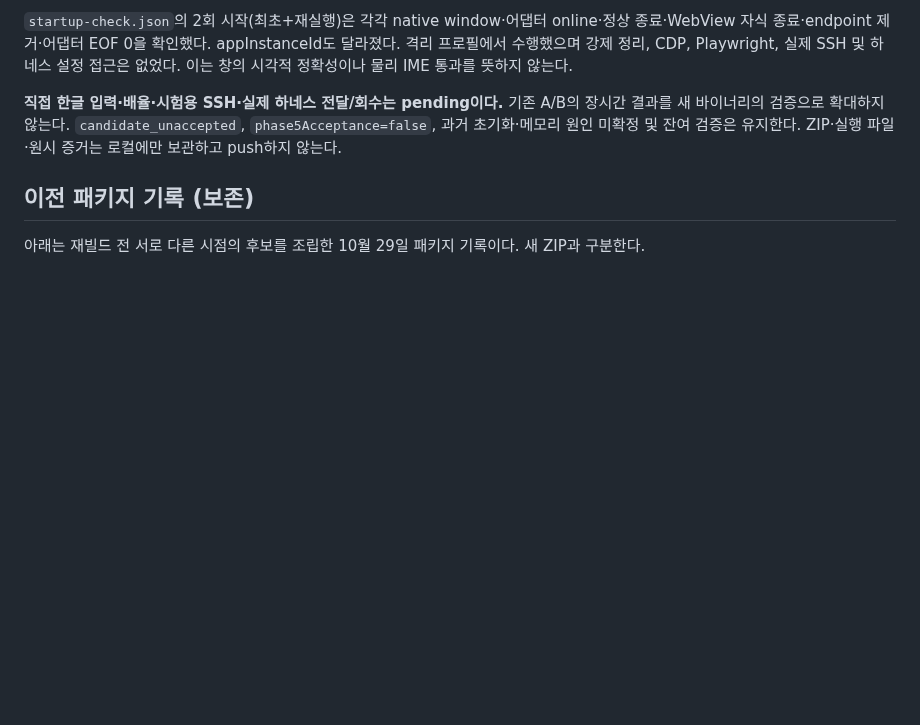
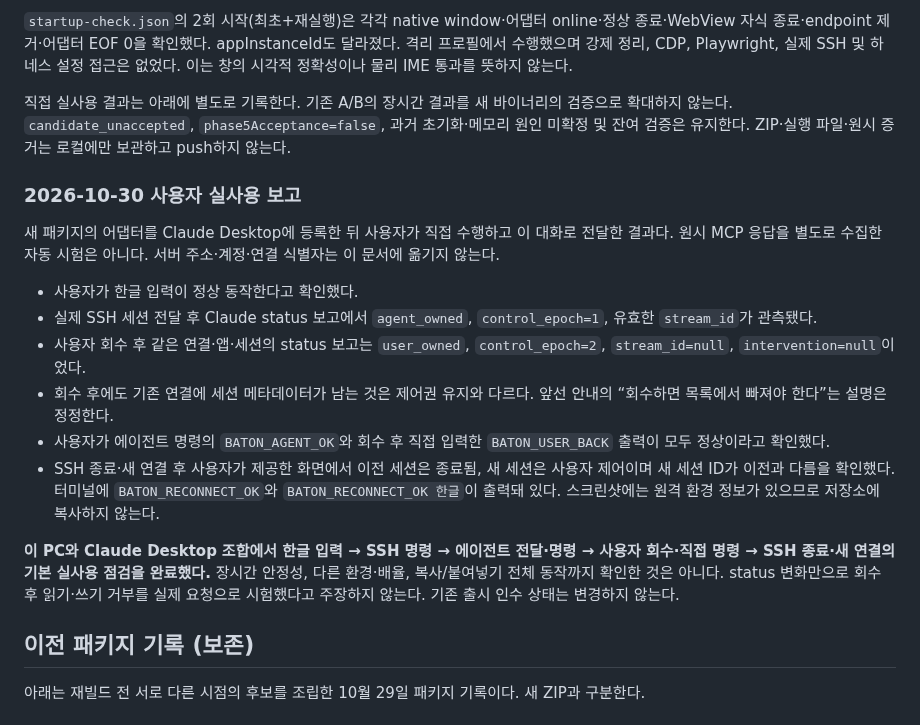
Before and after one commit to bnbnac/baton, a Markdown page: docs/testing/rust-personal-use-check.md, the part around the change. Rendered like a GitHub page; blank space fills up the shorter version.

```diff
--- a/docs/testing/rust-personal-use-check.md
+++ b/docs/testing/rust-personal-use-check.md
@@ -19,7 +19,20 @@
 
 `startup-check.json`의 2회 시작(최초+재실행)은 각각 native window·어댑터 online·정상 종료·WebView 자식 종료·endpoint 제거·어댑터 EOF 0을 확인했다. appInstanceId도 달라졌다. 격리 프로필에서 수행했으며 강제 정리, CDP, Playwright, 실제 SSH 및 하네스 설정 접근은 없었다. 이는 창의 시각적 정확성이나 물리 IME 통과를 뜻하지 않는다.
 
-**직접 한글 입력·배율·시험용 SSH·실제 하네스 전달/회수는 pending이다.** 기존 A/B의 장시간 결과를 새 바이너리의 검증으로 확대하지 않는다. `candidate_unaccepted`, `phase5Acceptance=false`, 과거 초기화·메모리 원인 미확정 및 잔여 검증은 유지한다. ZIP·실행 파일·원시 증거는 로컬에만 보관하고 push하지 않는다.
+직접 실사용 결과는 아래에 별도로 기록한다. 기존 A/B의 장시간 결과를 새 바이너리의 검증으로 확대하지 않는다. `candidate_unaccepted`, `phase5Acceptance=false`, 과거 초기화·메모리 원인 미확정 및 잔여 검증은 유지한다. ZIP·실행 파일·원시 증거는 로컬에만 보관하고 push하지 않는다.
+
+### 2026-10-30 사용자 실사용 보고
+
+새 패키지의 어댑터를 Claude Desktop에 등록한 뒤 사용자가 직접 수행하고 이 대화로 전달한 결과다. 원시 MCP 응답을 별도로 수집한 자동 시험은 아니다. 서버 주소·계정·연결 식별자는 이 문서에 옮기지 않는다.
+
+- 사용자가 한글 입력이 정상 동작한다고 확인했다.
+- 실제 SSH 세션 전달 후 Claude status 보고에서 `agent_owned`, `control_epoch=1`, 유효한 `stream_id`가 관측됐다.
+- 사용자 회수 후 같은 연결·앱·세션의 status 보고는 `user_owned`, `control_epoch=2`, `stream_id=null`, `intervention=null`이었다.
+- 회수 후에도 기존 연결에 세션 메타데이터가 남는 것은 제어권 유지와 다르다. 앞선 안내의 “회수하면 목록에서 빠져야 한다”는 설명은 정정한다.
+- 사용자가 에이전트 명령의 `BATON_AGENT_OK`와 회수 후 직접 입력한 `BATON_USER_BACK` 출력이 모두 정상이라고 확인했다.
+- SSH 종료·새 연결 후 사용자가 제공한 화면에서 이전 세션은 종료됨, 새 세션은 사용자 제어이며 새 세션 ID가 이전과 다름을 확인했다. 터미널에 `BATON_RECONNECT_OK`와 `BATON_RECONNECT_OK 한글`이 출력돼 있다. 스크린샷에는 원격 환경 정보가 있으므로 저장소에 복사하지 않는다.
+
+**이 PC와 Claude Desktop 조합에서 한글 입력 → SSH 명령 → 에이전트 전달·명령 → 사용자 회수·직접 명령 → SSH 종료·새 연결의 기본 실사용 점검을 완료했다.** 장시간 안정성, 다른 환경·배율, 복사/붙여넣기 전체 동작까지 확인한 것은 아니다. status 변화만으로 회수 후 읽기·쓰기 거부를 실제 요청으로 시험했다고 주장하지 않는다. 기존 출시 인수 상태는 변경하지 않는다.
 
 ## 이전 패키지 기록 (보존)
 
```
Also changed, not shown: README.md (+1 -1 lines).
